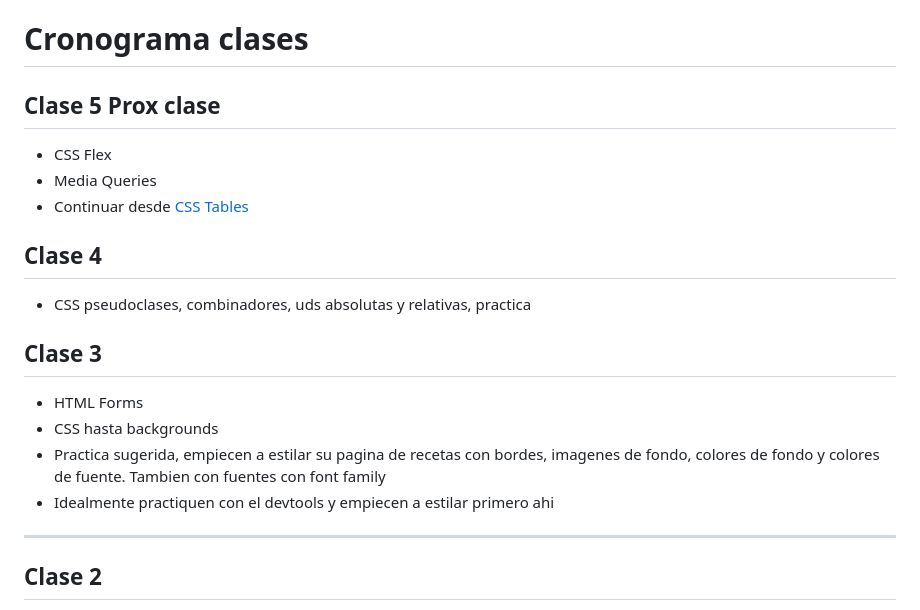
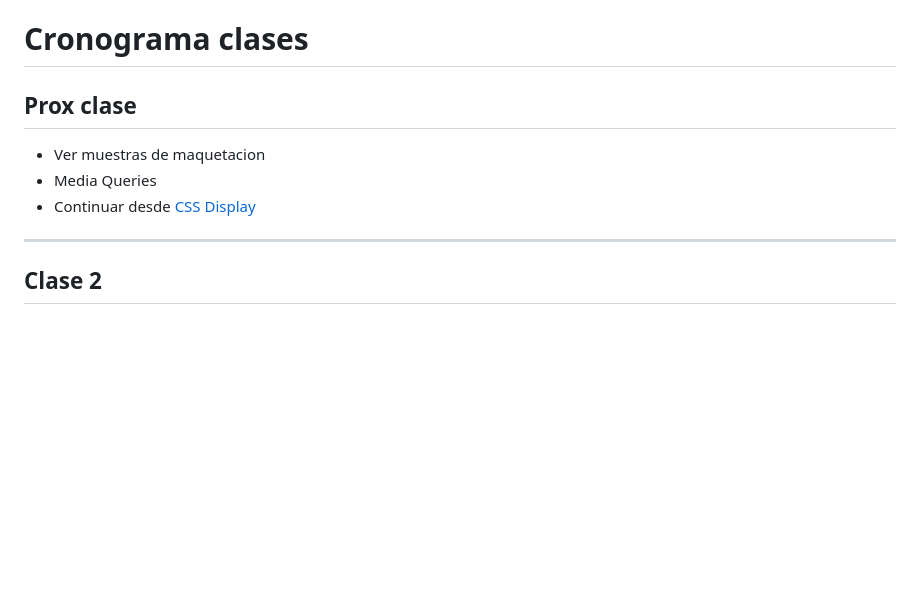
Before and after one commit to profexabi/UTN2026_c2Div334, a Markdown page: README.md, the part around the change. GitHub-like rendering; blank space fills up the shorter version.

Commit message:
Engadido CSS III

```diff
--- a/README.md
+++ b/README.md
@@ -3,19 +3,10 @@
 
 # Cronograma clases
 
-## Clase 5 Prox clase
-- CSS Flex
+## Prox clase
+- Ver muestras de maquetacion
 - Media Queries
-- Continuar desde [CSS Tables](https://www.w3schools.com/css/css_table.asp)
-
-## Clase 4
-- CSS pseudoclases, combinadores, uds absolutas y relativas, practica
-
-## Clase 3
-- HTML Forms
-- CSS hasta backgrounds
-- Practica sugerida, empiecen a estilar su pagina de recetas con bordes, imagenes de fondo, colores de fondo y colores de fuente. Tambien con fuentes con font family
-- Idealmente practiquen con el devtools y empiecen a estilar primero ahi
+- Continuar desde [CSS Display](https://www.w3schools.com/css/css_table.asp)
 
 
 ---
```
Also changed, not shown: 2_css/README.md (+9 -0 lines).
